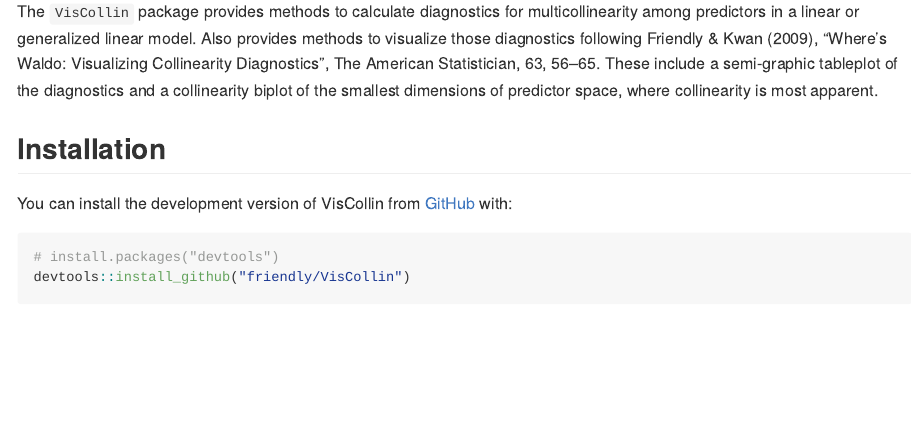
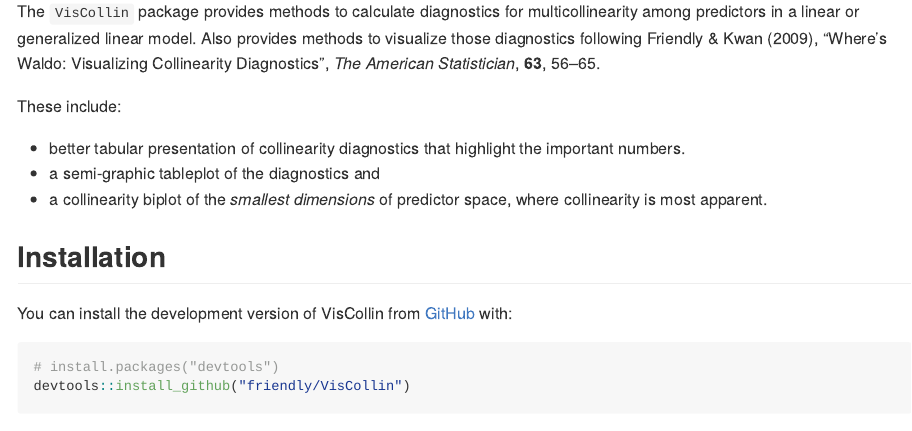
Before and after one commit to friendly/VisCollin, an R Markdown document (README.Rmd): the page in a window 1100 px wide, from 110 px down. The pictures show the output file README.md that the author committed with the source, drawn offline in the style of GitHub; badge pictures from the web are left out.

Commit message:
edit README

```diff
--- a/README.Rmd
+++ b/README.Rmd
@@ -23,10 +23,14 @@
 
 The `VisCollin` package provides
 methods to calculate diagnostics for multicollinearity among predictors in a linear or
-  generalized linear model. Also provides methods to visualize those diagnostics following Friendly & Kwan (2009),
-  "Where’s Waldo: Visualizing Collinearity Diagnostics", The American Statistician, 63, 56–65.
-  These include a semi-graphic tableplot of the diagnostics and a collinearity biplot of the smallest dimensions
-  of predictor space, where collinearity is most apparent.
+generalized linear model. Also provides methods to visualize those diagnostics following Friendly & Kwan (2009),
+"Where’s Waldo: Visualizing Collinearity Diagnostics", _The American Statistician_, **63**, 56–65.
+
+These include:
+
+* better tabular presentation of collinearity diagnostics that highlight the important numbers.
+* a semi-graphic tableplot of the diagnostics and
+* a collinearity biplot of the _smallest dimensions_ of predictor space, where collinearity is most apparent.
 
 ## Installation
 
```
Also changed, not shown: README.md.
